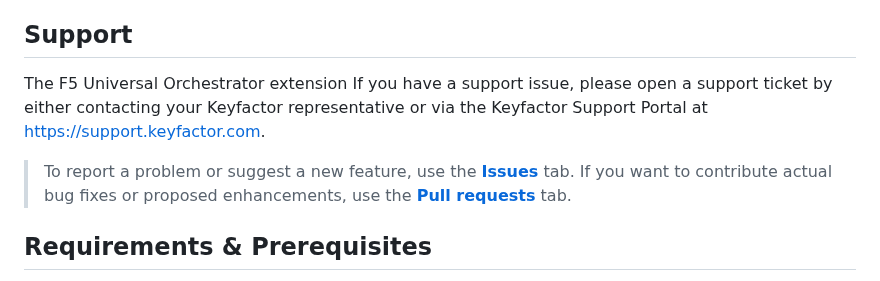
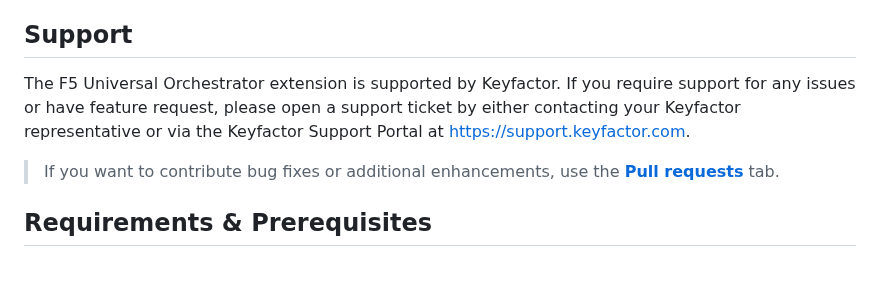
Before and after one commit to Keyfactor/f5-rest-orchestrator, a Markdown page: README.md, the part around the change. Drawn GitHub-style.

Commit message:
Update generated docs

```diff
--- a/README.md
+++ b/README.md
@@ -47,9 +47,9 @@ The F5 Universal Orchestrator extension implements 3 Certificate Store Types. De
 This integration is compatible with Keyfactor Universal Orchestrator version 10.1 and later.
 
 ## Support
-The F5 Universal Orchestrator extension If you have a support issue, please open a support ticket by either contacting your Keyfactor representative or via the Keyfactor Support Portal at https://support.keyfactor.com.
+The F5 Universal Orchestrator extension is supported by Keyfactor. If you require support for any issues or have feature request, please open a support ticket by either contacting your Keyfactor representative or via the Keyfactor Support Portal at https://support.keyfactor.com.
 
-> To report a problem or suggest a new feature, use the **[Issues](../../issues)** tab. If you want to contribute actual bug fixes or proposed enhancements, use the **[Pull requests](../../pulls)** tab.
+> If you want to contribute bug fixes or additional enhancements, use the **[Pull requests](../../pulls)** tab.
 
 ## Requirements & Prerequisites
 
```
Also changed, not shown: docsource/images/F5-SL-REST-advanced-store-type-dialog.png, docsource/images/F5-SL-REST-basic-store-type-dialog.png.
